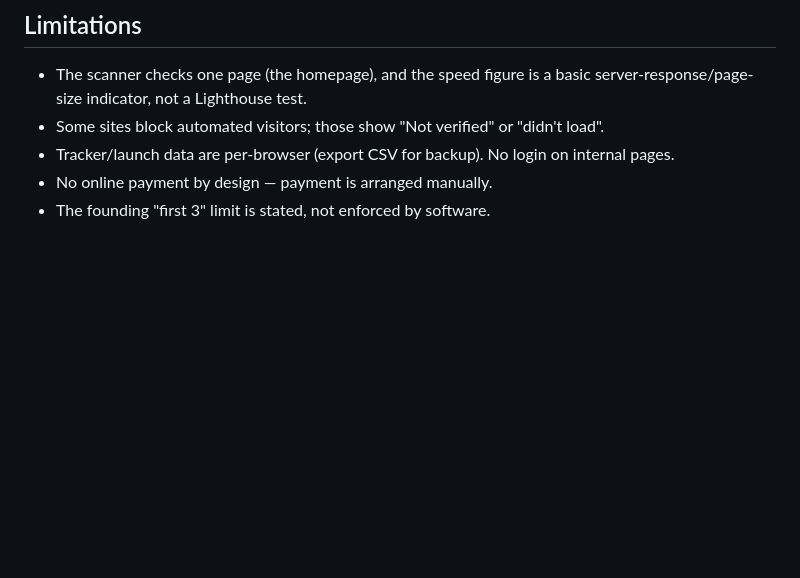
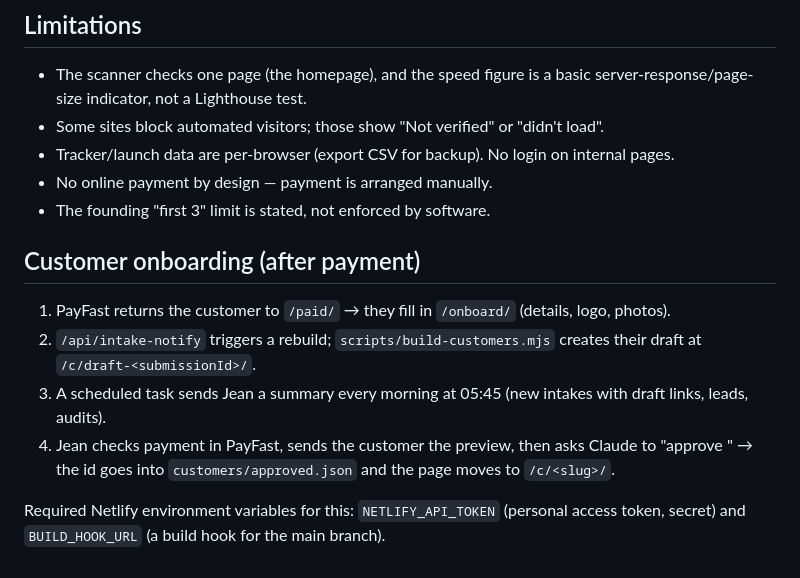
Before and after one commit to jeandup8-ai/local-lead-machine, a Markdown page: README.md, the part around the change. Drawn GitHub-style; blank space fills up the shorter version.

Commit message:
Document customer onboarding
Co-Authored-By: Claude Opus 5.5 <noreply@anthropic.com>
Claude-Session: https://claude.ai/code/session_01QuSM72auHkbUE9umqDW6tm

```diff
--- a/README.md
+++ b/README.md
@@ -77,3 +77,12 @@ Don't run `scripts/build-config.mjs` on your source copy without `SITE_URL` —
 - Tracker/launch data are per-browser (export CSV for backup). No login on internal pages.
 - No online payment by design — payment is arranged manually.
 - The founding "first 3" limit is stated, not enforced by software.
+
+## Customer onboarding (after payment)
+
+1. PayFast returns the customer to `/paid/` → they fill in `/onboard/` (details, logo, photos).
+2. `/api/intake-notify` triggers a rebuild; `scripts/build-customers.mjs` creates their draft at `/c/draft-<submissionId>/`.
+3. A scheduled task sends Jean a summary every morning at 05:45 (new intakes with draft links, leads, audits).
+4. Jean checks payment in PayFast, sends the customer the preview, then asks Claude to "approve <business>" → the id goes into `customers/approved.json` and the page moves to `/c/<slug>/`.
+
+Required Netlify environment variables for this: `NETLIFY_API_TOKEN` (personal access token, secret) and `BUILD_HOOK_URL` (a build hook for the main branch).
```
